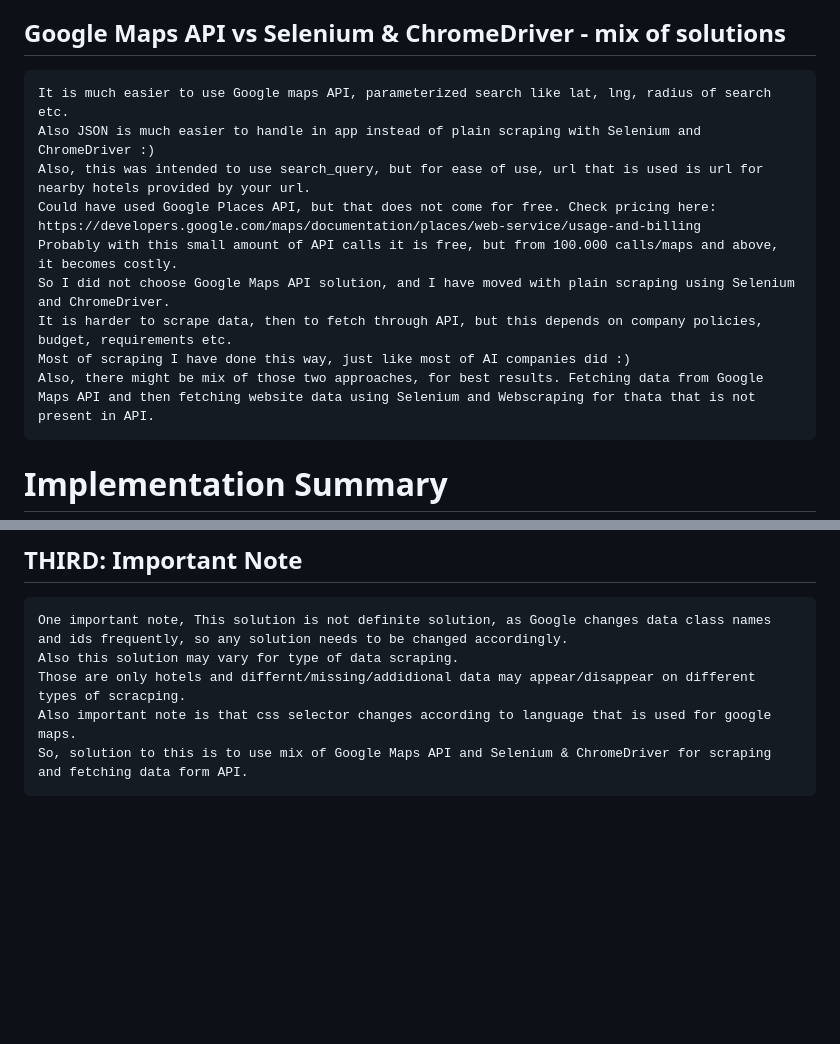
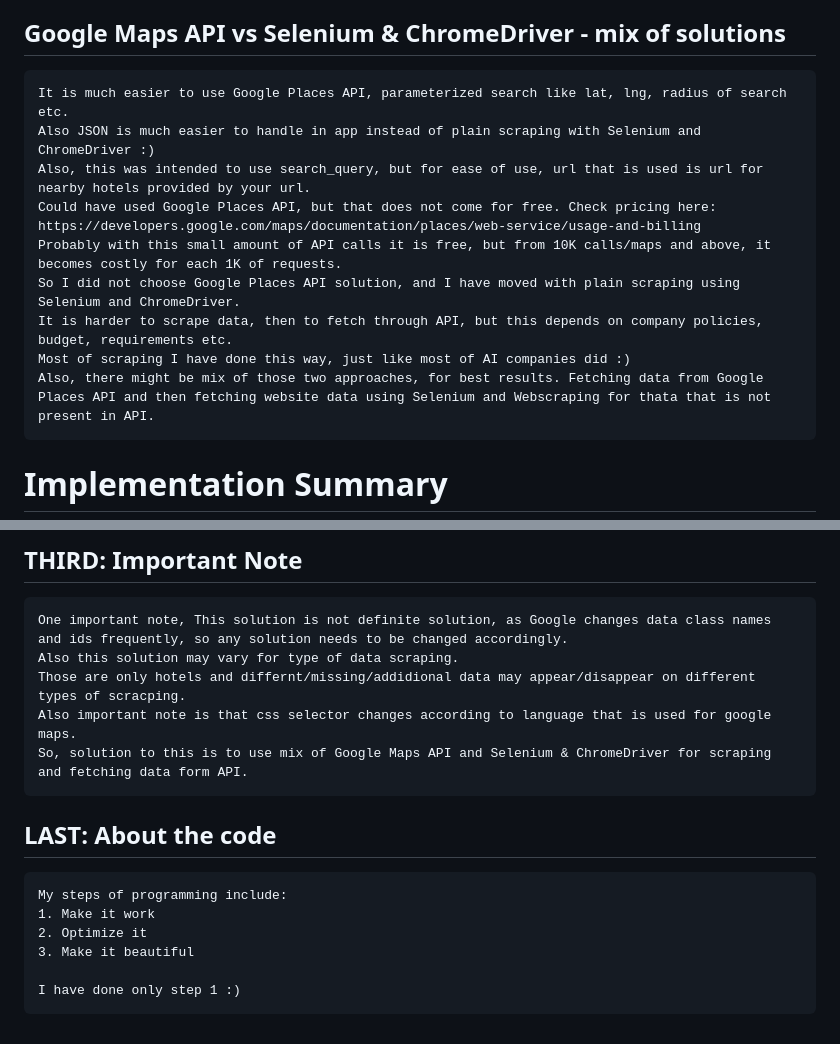
Before and after one commit to kenagt/GoogleMapsScraper, a Markdown page: FollowUp.md, 2 parts joined by grey strips. GitHub-like rendering; blank space fills up the shorter version.

Commit message:
- MD updates

```diff
--- a/FollowUp.md
+++ b/FollowUp.md
@@ -76,15 +76,15 @@ Feel free to include a written explanation of anything as well if you feel neces
 
 
 ## Google Maps API vs Selenium & ChromeDriver - mix of solutions
-    It is much easier to use Google maps API, parameterized search like lat, lng, radius of search etc.
+    It is much easier to use Google Places API, parameterized search like lat, lng, radius of search etc.
     Also JSON is much easier to handle in app instead of plain scraping with Selenium and ChromeDriver :)
     Also, this was intended to use search_query, but for ease of use, url that is used is url for nearby hotels provided by your url.
     Could have used Google Places API, but that does not come for free. Check pricing here: https://developers.google.com/maps/documentation/places/web-service/usage-and-billing
-    Probably with this small amount of API calls it is free, but from 100.000 calls/maps and above, it becomes costly.
-    So I did not choose Google Maps API solution, and I have moved with plain scraping using Selenium and ChromeDriver.
+    Probably with this small amount of API calls it is free, but from 10K calls/maps and above, it becomes costly for each 1K of requests.
+    So I did not choose Google Places API solution, and I have moved with plain scraping using Selenium and ChromeDriver.
     It is harder to scrape data, then to fetch through API, but this depends on company policies, budget, requirements etc.
     Most of scraping I have done this way, just like most of AI companies did :)
-    Also, there might be mix of those two approaches, for best results. Fetching data from Google Maps API and then fetching website data using Selenium and Webscraping for thata that is not
+    Also, there might be mix of those two approaches, for best results. Fetching data from Google Places API and then fetching website data using Selenium and Webscraping for thata that is not
     present in API.
 
 
@@ -162,3 +162,11 @@ Scraping all 120+ records for this example might take some time, especially if s
     Those are only hotels and differnt/missing/addidional data may appear/disappear on different types of scracping.
     Also important note is that css selector changes according to language that is used for google maps.
     So, solution to this is to use mix of Google Maps API and Selenium & ChromeDriver for scraping and fetching data form API.
+
+## LAST: About the code
+    My steps of programming include:
+    1. Make it work
+    2. Optimize it
+    3. Make it beautiful
+
+    I have done only step 1 :)
```
